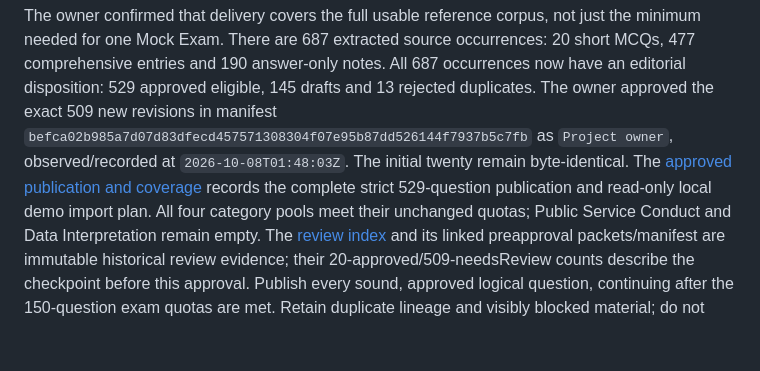
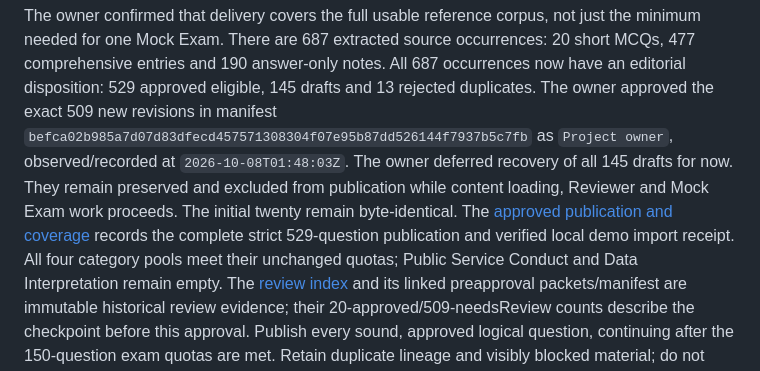
Before and after one commit to juliusbundalian/pnpe-exam-reviewer, a Markdown page: docs/content-workflow.md, the part around the change. Rendered like a GitHub page; blank space fills up the shorter version.

Commit message:
docs: defer unresolved drafts before app implementation

```diff
--- a/docs/content-workflow.md
+++ b/docs/content-workflow.md
@@ -11,10 +11,12 @@ All 687 occurrences now have an editorial disposition: 529 approved eligible,
 145 drafts and 13 rejected duplicates. The owner approved the exact 509 new
 revisions in manifest `befca02b985a7d07d83dfecd457571308304f07e95b87dd526144f7937b5c7fb`
 as `Project owner`, observed/recorded at `2026-10-08T01:48:03Z`.
+The owner deferred recovery of all 145 drafts for now. They remain preserved and
+excluded from publication while content loading, Reviewer and Mock Exam work proceeds.
 The initial twenty remain byte-identical. The
 [approved publication and coverage](verification/editorial-full-corpus/approved-publication.md)
-records the complete strict 529-question publication and read-only local demo
-import plan. All four category pools meet their unchanged quotas; Public Service
+records the complete strict 529-question publication and verified local demo
+import receipt. All four category pools meet their unchanged quotas; Public Service
 Conduct and Data Interpretation remain empty. The
 [review index](verification/editorial-full-corpus/README.md) and its linked
 preapproval packets/manifest are immutable historical review evidence; their
```
